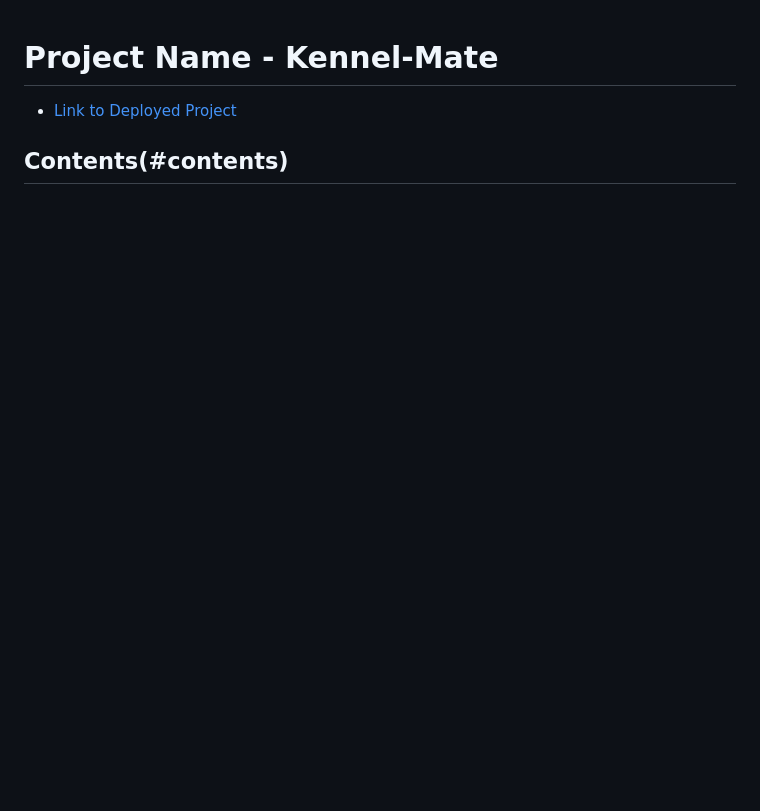
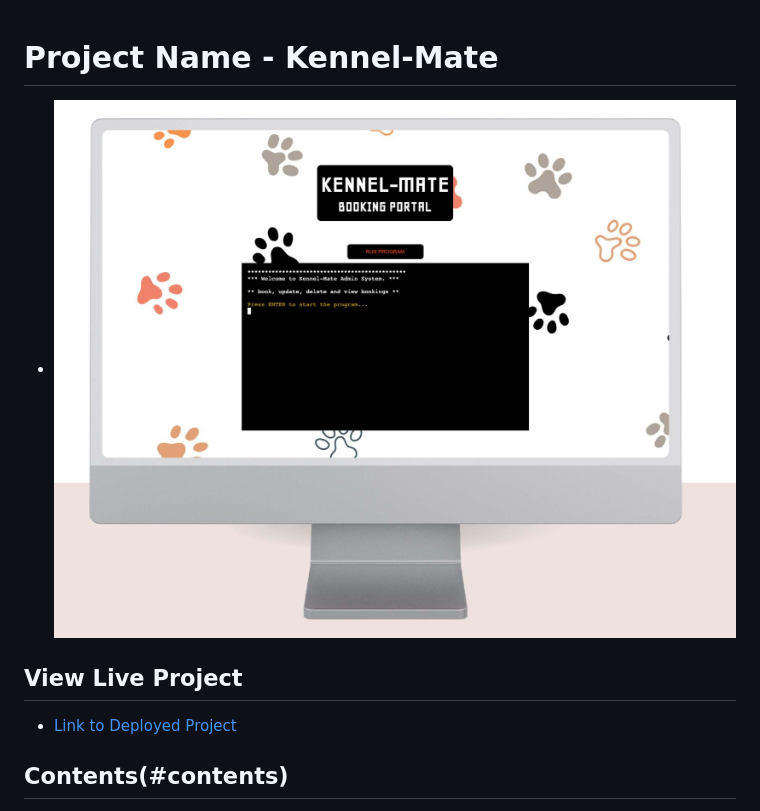
Before and after one commit to rstan-dev/P3-Kennel-Mate, a Markdown page: README.md, the part around one of its changes. Rendered like a GitHub page; blank space fills up the shorter version.

Commit message:
docs: update readme main image

```diff
--- a/README.md
+++ b/README.md
@@ -1,5 +1,7 @@
 # Project Name - Kennel-Mate
+* <img src="assets/images/readme_main_image.jpg">
 
+## View Live Project
 * [Link to Deployed Project](https://kennel-mate.herokuapp.com/)
 
 ## Contents(#contents)
```
Also changed, not shown: other parts of README.md (+0 -1 lines).
